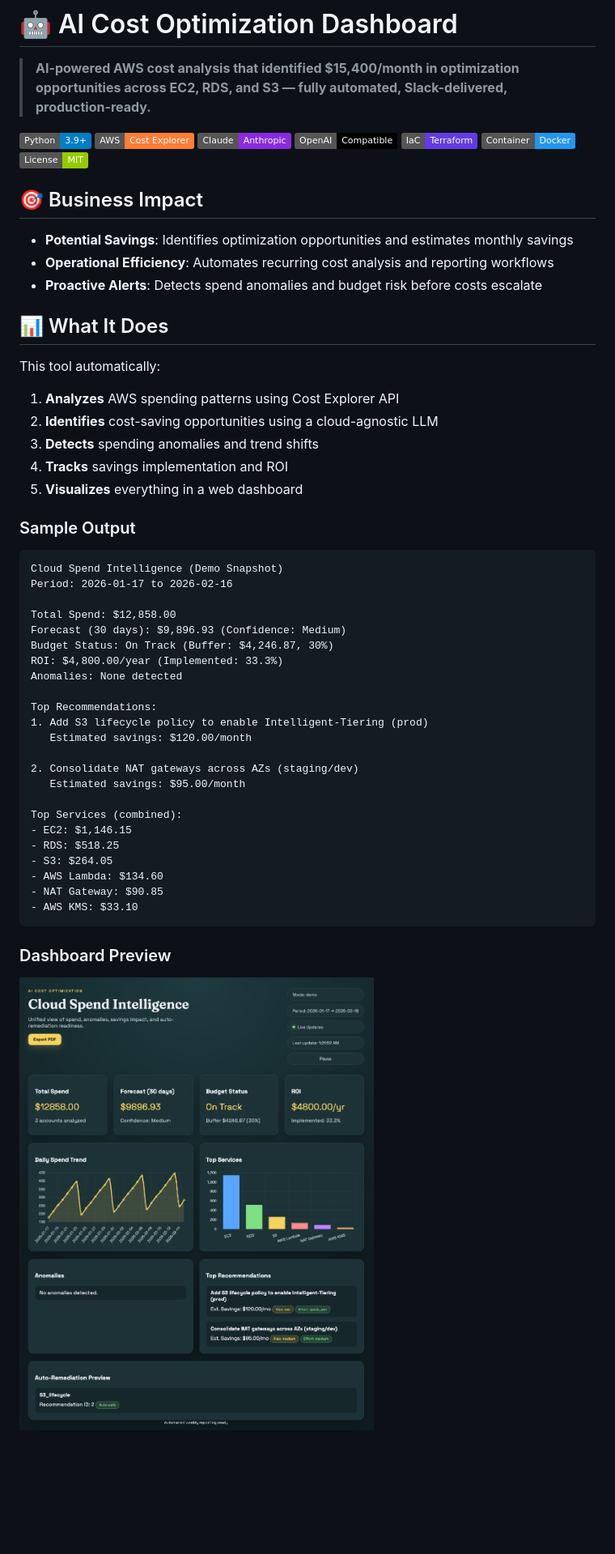
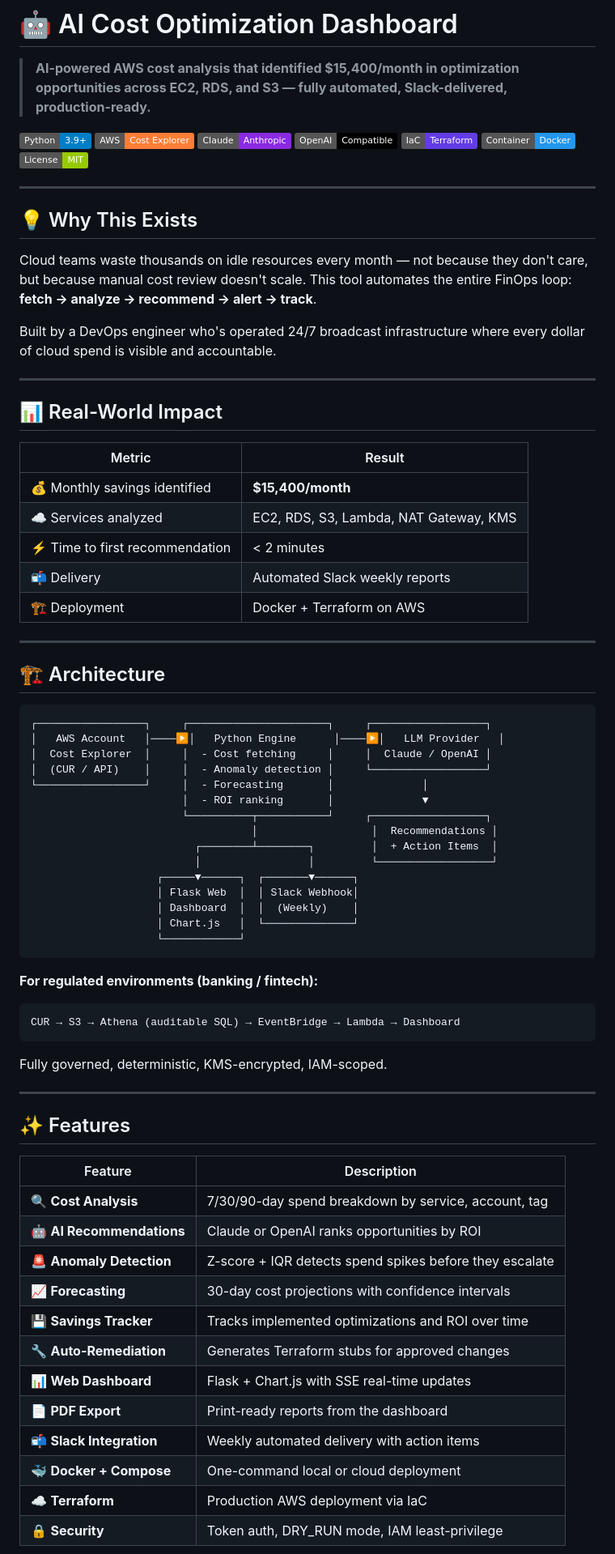
Before and after one commit to nickcube2/AI-Cost-Optimization-Dashboard, a Markdown page: README.md, the part around one of its changes. Shown at 81% size. Rendered like a GitHub page; badges without logos; blank space fills up the shorter version.

````diff
--- a/README.md
+++ b/README.md
@@ -10,49 +10,70 @@
 [![Docker](https://img.shields.io/badge/Container-Docker-2496ED.svg)](https://www.docker.com/)
 [![License](https://img.shields.io/badge/License-MIT-green.svg)](LICENSE)
 
-## 🎯 Business Impact
+---
 
-- **Potential Savings**: Identifies optimization opportunities and estimates monthly savings
-- **Operational Efficiency**: Automates recurring cost analysis and reporting workflows
-- **Proactive Alerts**: Detects spend anomalies and budget risk before costs escalate
+## 💡 Why This Exists
 
-## 📊 What It Does
+Cloud teams waste thousands on idle resources every month — not because they don't care, but because manual cost review doesn't scale. This tool automates the entire FinOps loop: **fetch → analyze → recommend → alert → track**.
 
-This tool automatically:
-1. **Analyzes** AWS spending patterns using Cost Explorer API
-2. **Identifies** cost-saving opportunities using a cloud-agnostic LLM
-3. **Detects** spending anomalies and trend shifts
-4. **Tracks** savings implementation and ROI
-5. **Visualizes** everything in a web dashboard
+Built by a DevOps engineer who's operated 24/7 broadcast infrastructure where every dollar of cloud spend is visible and accountable.
 
-### Sample Output
+---
+
+## 📊 Real-World Impact
+
+| Metric | Result |
+|--------|--------|
+| 💰 Monthly savings identified | **$15,400/month** |
+| ☁️ Services analyzed | EC2, RDS, S3, Lambda, NAT Gateway, KMS |
+| ⚡ Time to first recommendation | < 2 minutes |
+| 📬 Delivery | Automated Slack weekly reports |
+| 🏗️ Deployment | Docker + Terraform on AWS |
+
+---
+
+## 🏗️ Architecture
 
 ```
-Cloud Spend Intelligence (Demo Snapshot)
-Period: 2026-01-17 to 2026-02-16
-
-Total Spend: $12,858.00
-Forecast (30 days): $9,896.93 (Confidence: Medium)
-Budget Status: On Track (Buffer: $4,246.87, 30%)
-ROI: $4,800.00/year (Implemented: 33.3%)
-Anomalies: None detected
-
-Top Recommendations:
-1. Add S3 lifecycle policy to enable Intelligent-Tiering (prod)
-   Estimated savings: $120.00/month
-
-2. Consolidate NAT gateways across AZs (staging/dev)
-   Estimated savings: $95.00/month
-
-Top Services (combined):
-- EC2: $1,146.15
-- RDS: $518.25
-- S3: $264.05
-- AWS Lambda: $134.60
-- NAT Gateway: $90.85
-- AWS KMS: $33.10
+┌─────────────────┐     ┌──────────────────────┐     ┌──────────────────┐
+│   AWS Account   │────▶│   Python Engine      │────▶│   LLM Provider   │
+│  Cost Explorer  │     │  - Cost fetching     │     │  Claude / OpenAI │
+│  (CUR / API)    │     │  - Anomaly detection │     └──────────────────┘
+└─────────────────┘     │  - Forecasting       │              │
+                        │  - ROI ranking       │              ▼
+                        └──────────┬───────────┘     ┌──────────────────┐
+                                   │                  │  Recommendations │
+                          ┌────────┴────────┐         │  + Action Items  │
+                          │                 │         └──────────────────┘
+                    ┌─────▼──────┐  ┌───────▼──────┐
+                    │ Flask Web  │  │ Slack Webhook│
+                    │ Dashboard  │  │  (Weekly)    │
+                    │ Chart.js   │  └──────────────┘
+                    └────────────┘
 ```
 
-### Dashboard Preview
+**For regulated environments (banking / fintech):**
+```
+CUR → S3 → Athena (auditable SQL) → EventBridge → Lambda → Dashboard
+```
+Fully governed, deterministic, KMS-encrypted, IAM-scoped.
 
-![Dashboard Screenshot](screenshots/Dashboard_snapshot.png)
+---
+
+## ✨ Features
+
+| Feature | Description |
+|---------|-------------|
+| 🔍 **Cost Analysis** | 7/30/90-day spend breakdown by service, account, tag |
+| 🤖 **AI Recommendations** | Claude or OpenAI ranks opportunities by ROI |
+| 🚨 **Anomaly Detection** | Z-score + IQR detects spend spikes before they escalate |
+| 📈 **Forecasting** | 30-day cost projections with confidence intervals |
+| 💾 **Savings Tracker** | Tracks implemented optimizations and ROI over time |
+| 🔧 **Auto-Remediation** | Generates Terraform stubs for approved changes |
+| 📊 **Web Dashboard** | Flask + Chart.js with SSE real-time updates |
+| 📄 **PDF Export** | Print-ready reports from the dashboard |
+| 📬 **Slack Integration** | Weekly automated delivery with action items |
+| 🐳 **Docker + Compose** | One-command local or cloud deployment |
+| ☁️ **Terraform** | Production AWS deployment via IaC |
+| 🔒 **Security** | Token auth, DRY_RUN mode, IAM least-privilege |
+
````
Also changed, not shown: other parts of README.md (+68 -47 lines).
